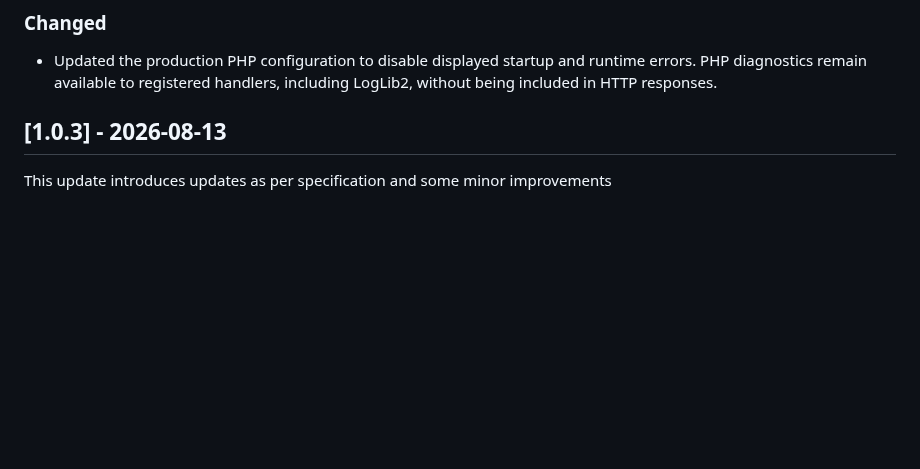
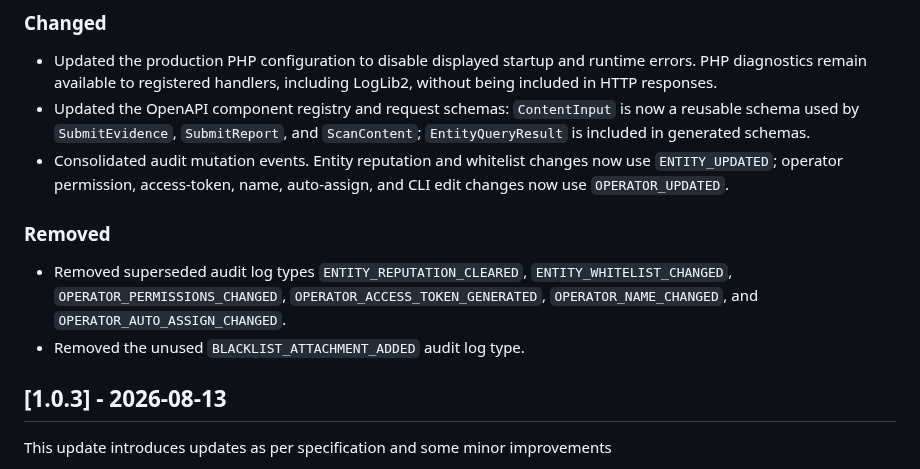
Before and after one commit to nosial/FederationLib, a Markdown page: CHANGELOG.md, the part around the change. GitHub-like rendering; blank space fills up the shorter version.

```diff
--- a/CHANGELOG.md
+++ b/CHANGELOG.md
@@ -26,6 +26,16 @@ This update adds relationship-aware entity queries and prevents PHP diagnostics
 ### Changed
  - Updated the production PHP configuration to disable displayed startup and runtime errors. PHP diagnostics remain
    available to registered handlers, including LogLib2, without being included in HTTP responses.
+ - Updated the OpenAPI component registry and request schemas: `ContentInput` is now a reusable schema used by
+   `SubmitEvidence`, `SubmitReport`, and `ScanContent`; `EntityQueryResult` is included in generated schemas.
+ - Consolidated audit mutation events. Entity reputation and whitelist changes now use `ENTITY_UPDATED`; operator
+   permission, access-token, name, auto-assign, and CLI edit changes now use `OPERATOR_UPDATED`.
+
+### Removed
+ - Removed superseded audit log types `ENTITY_REPUTATION_CLEARED`, `ENTITY_WHITELIST_CHANGED`,
+   `OPERATOR_PERMISSIONS_CHANGED`, `OPERATOR_ACCESS_TOKEN_GENERATED`, `OPERATOR_NAME_CHANGED`, and
+   `OPERATOR_AUTO_ASSIGN_CHANGED`.
+ - Removed the unused `BLACKLIST_ATTACHMENT_ADDED` audit log type.
 
 
 
```
